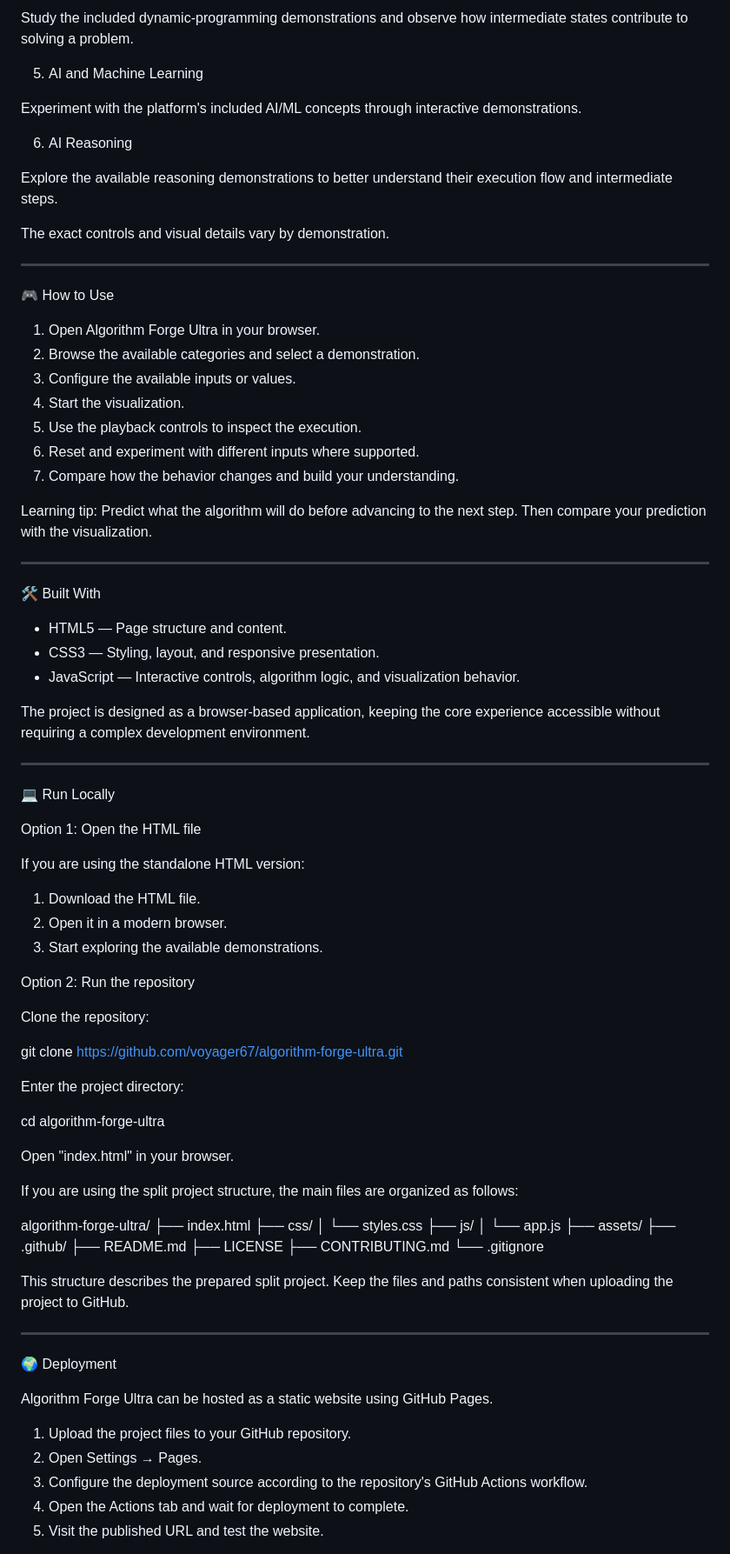
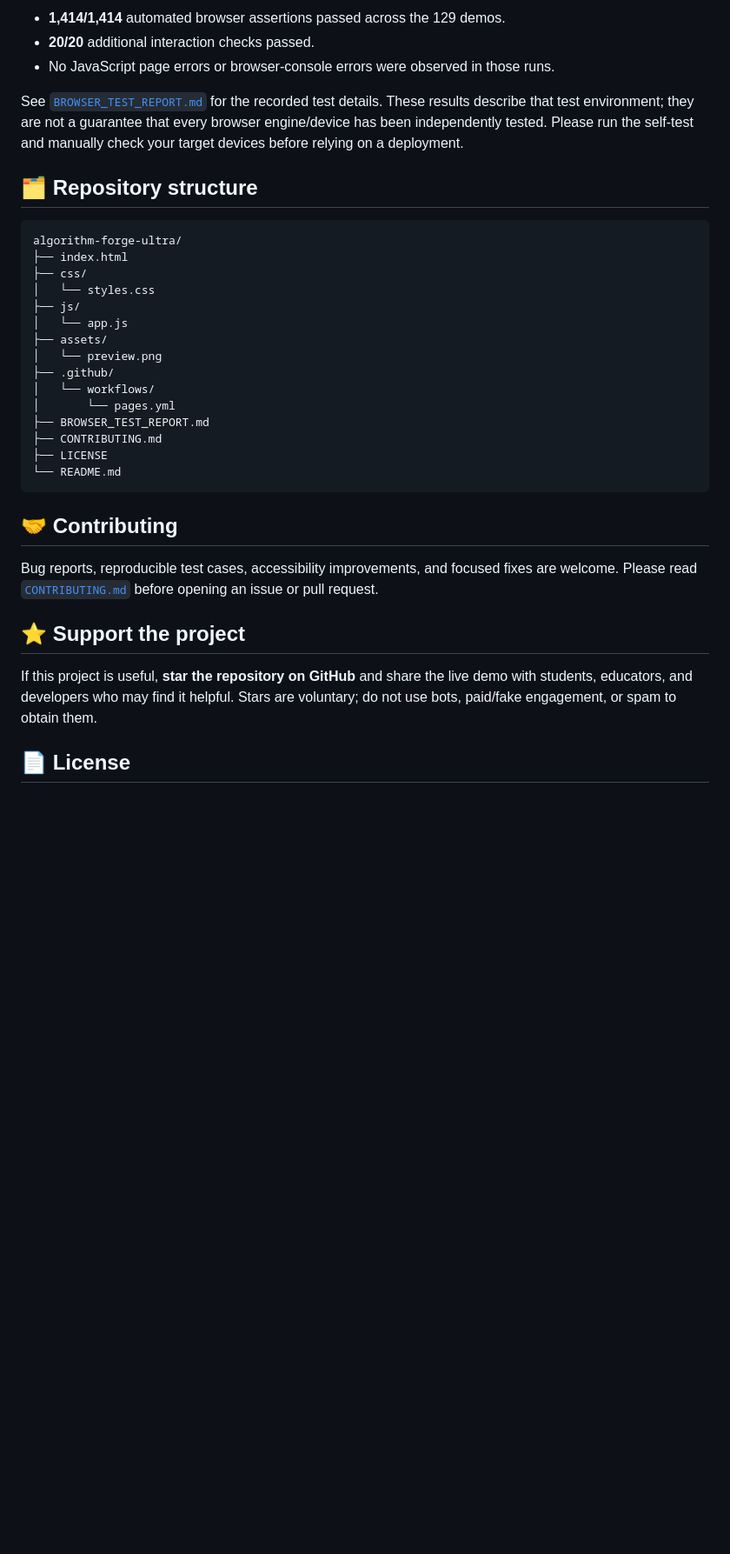
Before and after one commit to voyager67/Algorithm-Dsa-Forge-Visualizer, a Markdown page: README.md, the part around one of its changes. Shown at 87% size. Drawn GitHub-style; blank space fills up the shorter version.

````diff
--- a/README.md
+++ b/README.md
@@ -45,66 +49,13 @@ Explore graph-based problems and supported pathfinding algorithms through visual
 
-Study the included dynamic-programming demonstrations and observe how intermediate states contribute to solving a problem.
+- **1,414/1,414** automated browser assertions passed across the 129 demos.
+- **20/20** additional interaction checks passed.
+- No JavaScript page errors or browser-console errors were observed in those runs.
 
-5. AI and Machine Learning
+See [`BROWSER_TEST_REPORT.md`](BROWSER_TEST_REPORT.md) for the recorded test details. These results describe that test environment; they are not a guarantee that every browser engine/device has been independently tested. Please run the self-test and manually check your target devices before relying on a deployment.
 
-Experiment with the platform's included AI/ML concepts through interactive demonstrations.
+## 🗂️ Repository structure
 
-6. AI Reasoning
-
-Explore the available reasoning demonstrations to better understand their execution flow and intermediate steps.
-
-The exact controls and visual details vary by demonstration.
-
----
-
-🎮 How to Use
-
-1. Open Algorithm Forge Ultra in your browser.
-2. Browse the available categories and select a demonstration.
-3. Configure the available inputs or values.
-4. Start the visualization.
-5. Use the playback controls to inspect the execution.
-6. Reset and experiment with different inputs where supported.
-7. Compare how the behavior changes and build your understanding.
-
-Learning tip: Predict what the algorithm will do before advancing to the next step. Then compare your prediction with the visualization.
-
----
-
-🛠️ Built With
-
-- HTML5 — Page structure and content.
-- CSS3 — Styling, layout, and responsive presentation.
-- JavaScript — Interactive controls, algorithm logic, and visualization behavior.
-
-The project is designed as a browser-based application, keeping the core experience accessible without requiring a complex development environment.
-
----
-
-💻 Run Locally
-
-Option 1: Open the HTML file
-
-If you are using the standalone HTML version:
-
-1. Download the HTML file.
-2. Open it in a modern browser.
-3. Start exploring the available demonstrations.
-
-Option 2: Run the repository
-
-Clone the repository:
-
-git clone https://github.com/voyager67/algorithm-forge-ultra.git
-
-Enter the project directory:
-
-cd algorithm-forge-ultra
-
-Open "index.html" in your browser.
-
-If you are using the split project structure, the main files are organized as follows:
-
+```text
 algorithm-forge-ultra/
 ├── index.html
 ├── css/
@@ -112,23 +63,23 @@ algorithm-forge-ultra/
 ├── js/
 │   └── app.js
 ├── assets/
+│   └── preview.png
 ├── .github/
-├── README.md
+│   └── workflows/
+│       └── pages.yml
+├── BROWSER_TEST_REPORT.md
+├── CONTRIBUTING.md
 ├── LICENSE
-├── CONTRIBUTING.md
-└── .gitignore
+└── README.md
+```
 
-This structure describes the prepared split project. Keep the files and paths consistent when uploading the project to GitHub.
+## 🤝 Contributing
 
----
+Bug reports, reproducible test cases, accessibility improvements, and focused fixes are welcome. Please read [`CONTRIBUTING.md`](CONTRIBUTING.md) before opening an issue or pull request.
 
-🌍 Deployment
+## ⭐ Support the project
 
-Algorithm Forge Ultra can be hosted as a static website using GitHub Pages.
+If this project is useful, **star the repository on GitHub** and share the live demo with students, educators, and developers who may find it helpful. Stars are voluntary; do not use bots, paid/fake engagement, or spam to obtain them.
 
-1. Upload the project files to your GitHub repository.
-2. Open Settings → Pages.
-3. Configure the deployment source according to the repository's GitHub Actions workflow.
-4. Open the Actions tab and wait for deployment to complete.
-5. Visit the published URL and test the website.
+## 📄 License
 
````
Also changed, not shown: other parts of README.md (+32 -135 lines), BROWSER_TEST_REPORT.md (added, +29 -0 lines), CONTRIBUTING.md (added, +28 -0 lines), assets/preview.png (added), 4 other files.
